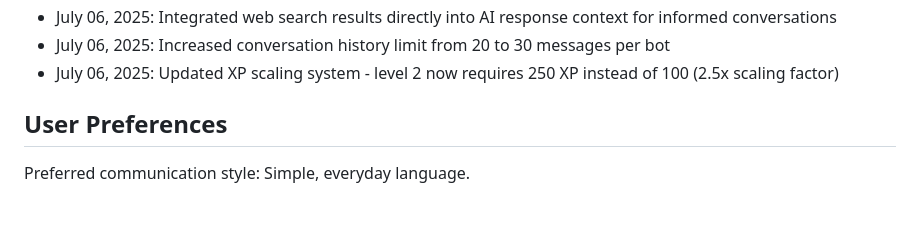
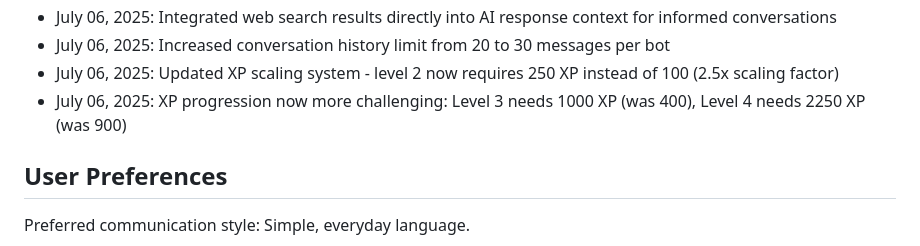
Before and after one commit to Jkhenz-dot/moldy-bread, a Markdown page: replit.md, the part around the change. Drawn GitHub-style; blank space fills up the shorter version.

Commit message:
Make it more challenging for users to level up their characters
Updates the XP scaling system in `replit.md`, increasing the XP required for levels 3 and 4 to 1000 and 2250 respectively.

Replit-Commit-Author: Agent
Replit-Commit-Session-Id: 927954f6-96ac-4528-9524-81d09ccc94d1
Replit-Commit-Screenshot-Url: https://storage.googleapis.com/screenshot-production-us-central1/3dde14c8-401f-456c-96e8-223c0bfcd354/49f9a4e0-f31b-4eff-920e-e7183ca582e1.jpg

```diff
--- a/replit.md
+++ b/replit.md
@@ -203,6 +203,7 @@ This is a sophisticated Discord bot system featuring dual bot instances with adv
 - July 06, 2025: Integrated web search results directly into AI response context for informed conversations
 - July 06, 2025: Increased conversation history limit from 20 to 30 messages per bot
 - July 06, 2025: Updated XP scaling system - level 2 now requires 250 XP instead of 100 (2.5x scaling factor)
+- July 06, 2025: XP progression now more challenging: Level 3 needs 1000 XP (was 400), Level 4 needs 2250 XP (was 900)
 
 ## User Preferences
 
```
